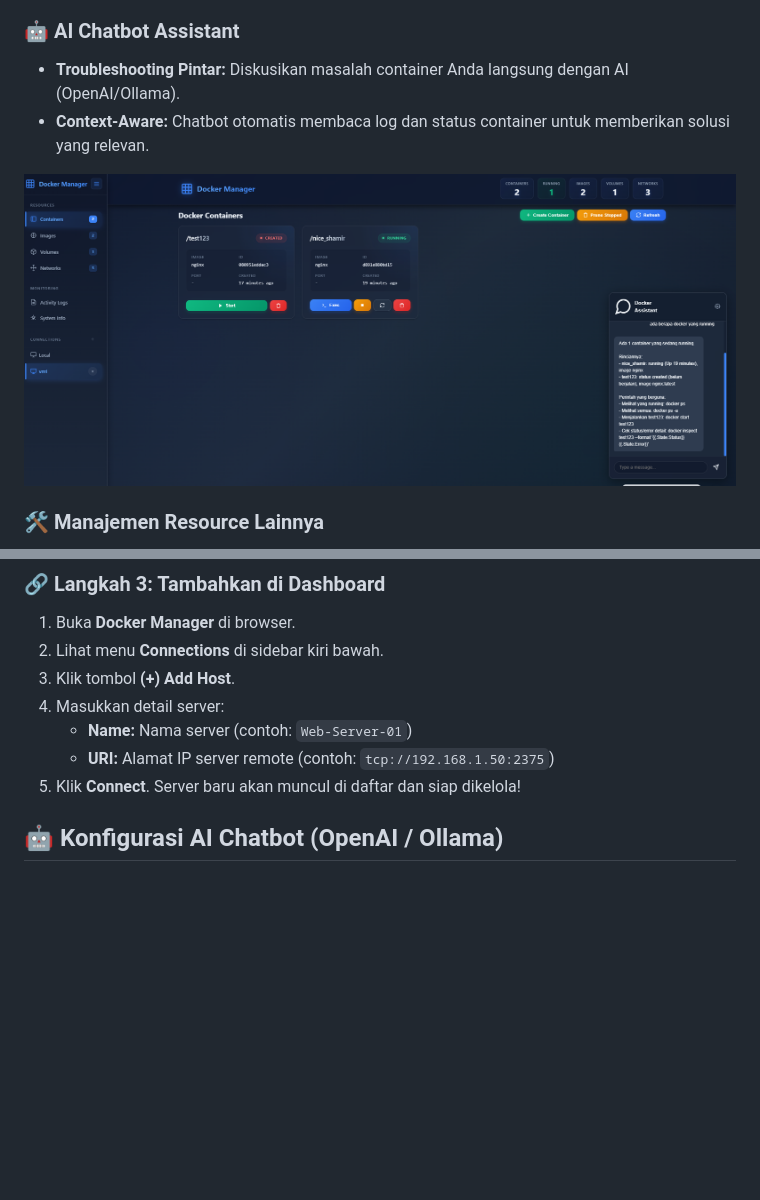
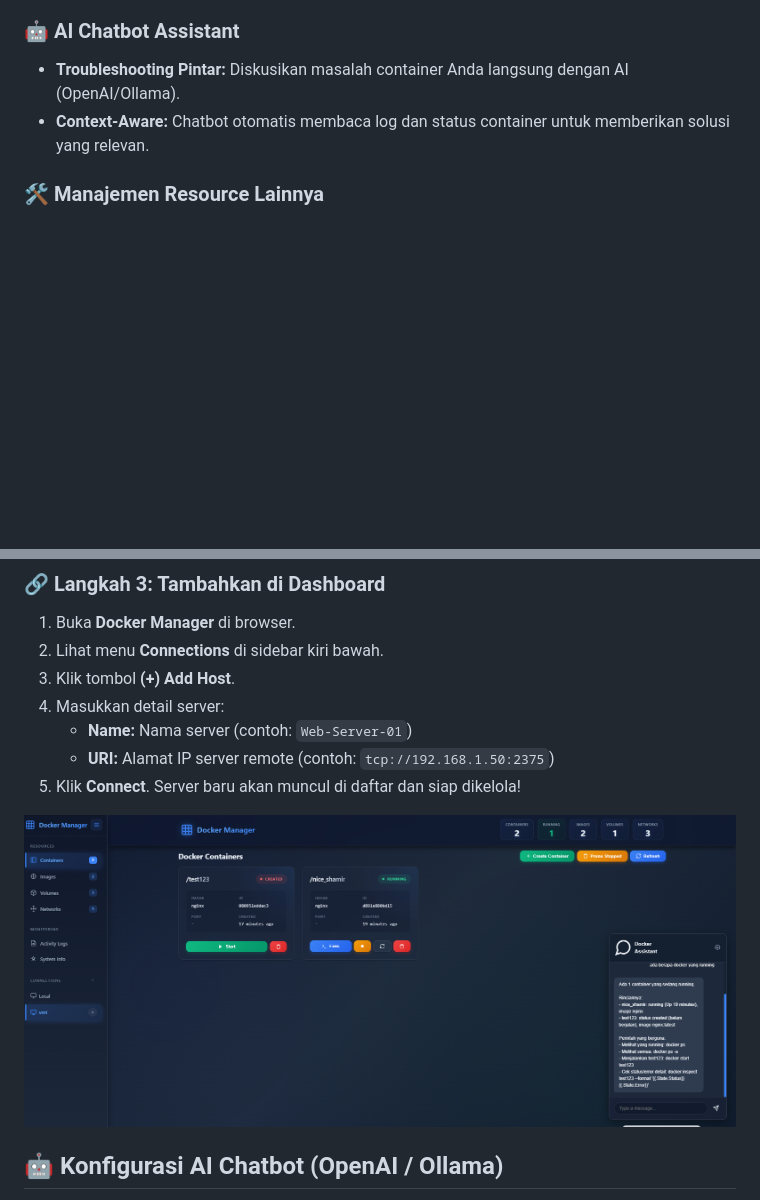
Before and after one commit to adisaputra10/docker-management, a Markdown page: README.md, 2 parts joined by grey strips. Rendered like a GitHub page; blank space fills up the shorter version.

Commit message:
add chatbot

```diff
--- a/README.md
+++ b/README.md
@@ -32,7 +32,7 @@
 - **Troubleshooting Pintar:** Diskusikan masalah container Anda langsung dengan AI (OpenAI/Ollama).
 - **Context-Aware:** Chatbot otomatis membaca log dan status container untuk memberikan solusi yang relevan.
 
-![Chatbot Assistant](web/image3.png)
+
 
 ### 🛠️ Manajemen Resource Lainnya
 - **Images:** Pull, Tag, Inspect, dan Hapus Docker Image.
@@ -139,6 +139,8 @@ sudo ufw reload
     *   **URI:** Alamat IP server remote (contoh: `tcp://192.168.1.50:2375`)
 5.  Klik **Connect**. Server baru akan muncul di daftar dan siap dikelola!
 
+
+![Chatbot Assistant](web/image3.png)
 ## 🤖 Konfigurasi AI Chatbot (OpenAI / Ollama)
 
 Docker Manager kini dilengkapi dengan asisten AI untuk membantu troubleshooting. Secara default, fitur ini menggunakan API OpenAI, namun Anda dapat mengubahnya ke Local AI (Ollama).
```
